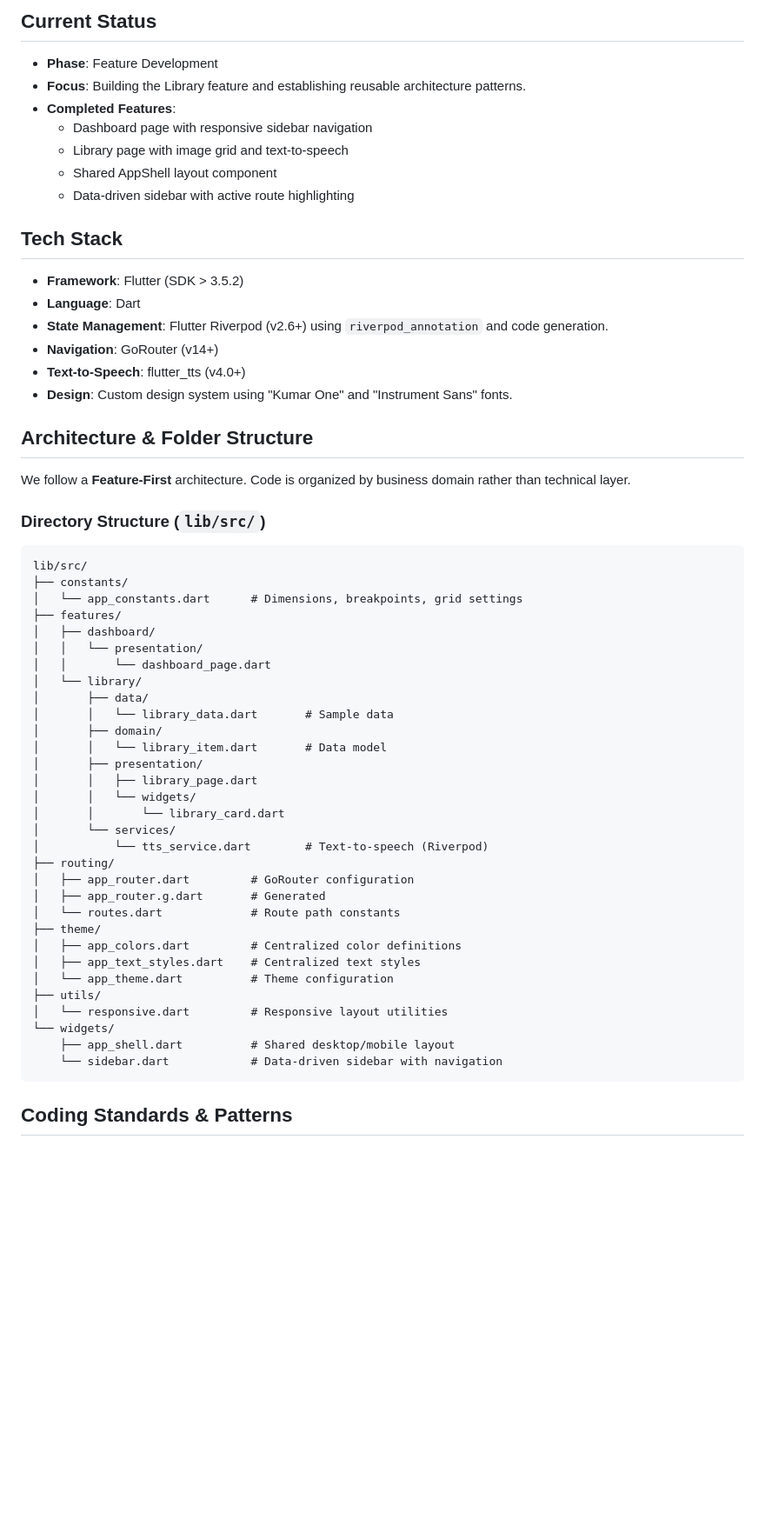
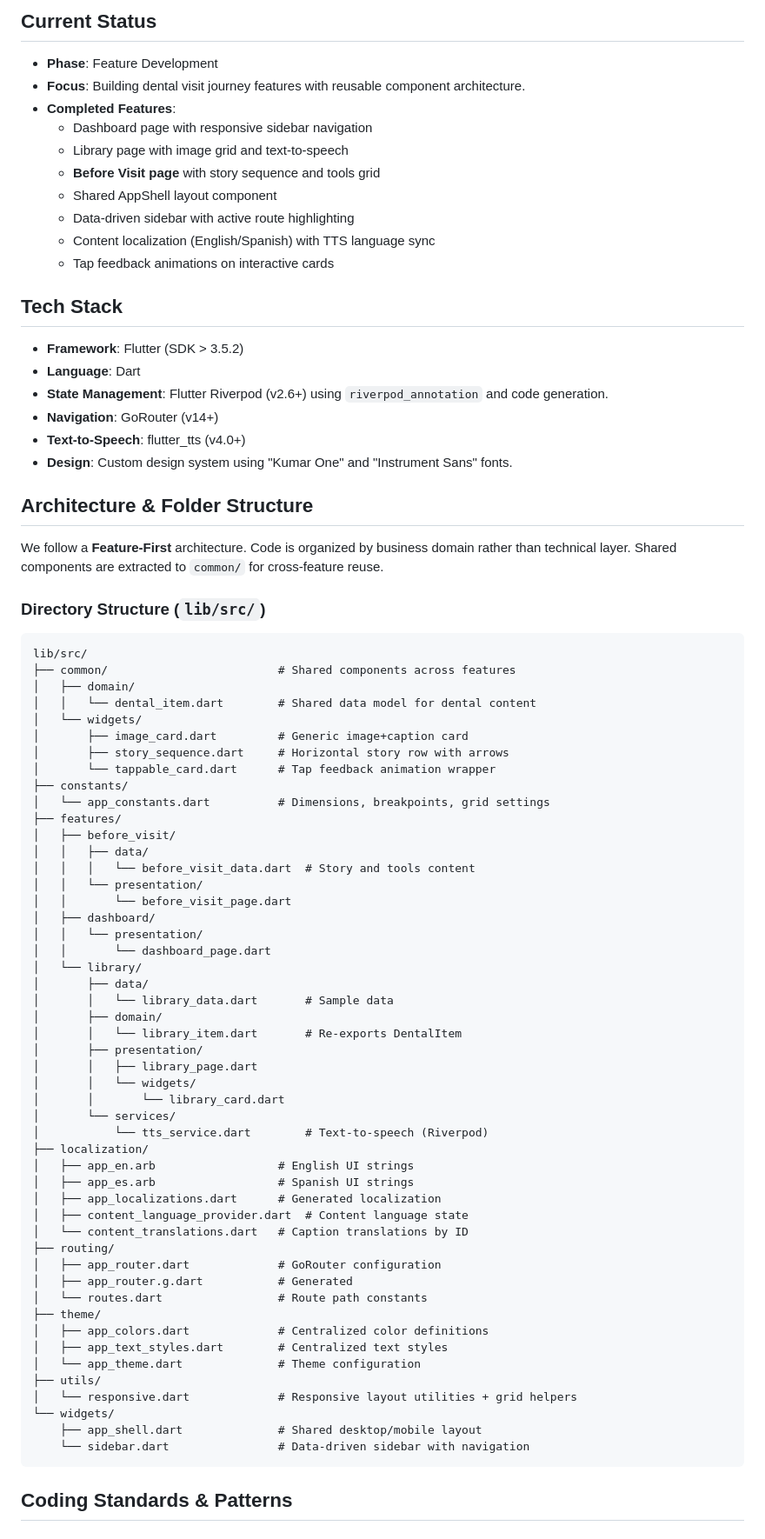
Before and after one commit to anandprasad29/Verbadent, a Markdown page: Agents.md, the part around the change printed below. Shown: that part at 87% size. Drawn GitHub-style; blank space fills up the shorter version.

````diff
--- a/Agents.md
+++ b/Agents.md
@@ -5,12 +5,15 @@ Verbadent CareQuest is a Flutter application for dental/healthcare management, t
 
 ## Current Status
 - **Phase**: Feature Development
-- **Focus**: Building the Library feature and establishing reusable architecture patterns.
+- **Focus**: Building dental visit journey features with reusable component architecture.
 - **Completed Features**:
   - Dashboard page with responsive sidebar navigation
   - Library page with image grid and text-to-speech
+  - **Before Visit page** with story sequence and tools grid
   - Shared AppShell layout component
   - Data-driven sidebar with active route highlighting
+  - Content localization (English/Spanish) with TTS language sync
+  - Tap feedback animations on interactive cards
 
 ## Tech Stack
 - **Framework**: Flutter (SDK > 3.5.2)
@@ -21,15 +24,27 @@ Verbadent CareQuest is a Flutter application for dental/healthcare management, t
 - **Design**: Custom design system using "Kumar One" and "Instrument Sans" fonts.
 
 ## Architecture & Folder Structure
-We follow a **Feature-First** architecture. Code is organized by business domain rather than technical layer.
+We follow a **Feature-First** architecture. Code is organized by business domain rather than technical layer. Shared components are extracted to `common/` for cross-feature reuse.
 
 ### Directory Structure (`lib/src/`)
 
 ```
 lib/src/
+├── common/                         # Shared components across features
+│   ├── domain/
+│   │   └── dental_item.dart        # Shared data model for dental content
+│   └── widgets/
+│       ├── image_card.dart         # Generic image+caption card
+│       ├── story_sequence.dart     # Horizontal story row with arrows
+│       └── tappable_card.dart      # Tap feedback animation wrapper
 ├── constants/
-│   └── app_constants.dart      # Dimensions, breakpoints, grid settings
+│   └── app_constants.dart          # Dimensions, breakpoints, grid settings
 ├── features/
+│   ├── before_visit/
+│   │   ├── data/
+│   │   │   └── before_visit_data.dart  # Story and tools content
+│   │   └── presentation/
+│   │       └── before_visit_page.dart
 │   ├── dashboard/
 │   │   └── presentation/
 │   │       └── dashboard_page.dart
@@ -37,26 +52,32 @@ lib/src/
 │       ├── data/
 │       │   └── library_data.dart       # Sample data
 │       ├── domain/
-│       │   └── library_item.dart       # Data model
+│       │   └── library_item.dart       # Re-exports DentalItem
 │       ├── presentation/
 │       │   ├── library_page.dart
 │       │   └── widgets/
 │       │       └── library_card.dart
 │       └── services/
 │           └── tts_service.dart        # Text-to-speech (Riverpod)
+├── localization/
+│   ├── app_en.arb                  # English UI strings
+│   ├── app_es.arb                  # Spanish UI strings
+│   ├── app_localizations.dart      # Generated localization
+│   ├── content_language_provider.dart  # Content language state
+│   └── content_translations.dart   # Caption translations by ID
 ├── routing/
-│   ├── app_router.dart         # GoRouter configuration
-│   ├── app_router.g.dart       # Generated
-│   └── routes.dart             # Route path constants
+│   ├── app_router.dart             # GoRouter configuration
+│   ├── app_router.g.dart           # Generated
+│   └── routes.dart                 # Route path constants
 ├── theme/
-│   ├── app_colors.dart         # Centralized color definitions
-│   ├── app_text_styles.dart    # Centralized text styles
-│   └── app_theme.dart          # Theme configuration
+│   ├── app_colors.dart             # Centralized color definitions
+│   ├── app_text_styles.dart        # Centralized text styles
+│   └── app_theme.dart              # Theme configuration
 ├── utils/
-│   └── responsive.dart         # Responsive layout utilities
+│   └── responsive.dart             # Responsive layout utilities + grid helpers
 └── widgets/
-    ├── app_shell.dart          # Shared desktop/mobile layout
-    └── sidebar.dart            # Data-driven sidebar with navigation
+    ├── app_shell.dart              # Shared desktop/mobile layout
+    └── sidebar.dart                # Data-driven sidebar with navigation
 ```
 
 ## Coding Standards & Patterns
````
Also changed, not shown: other parts of Agents.md (+49 -5 lines), README.md (+47 -3 lines).
